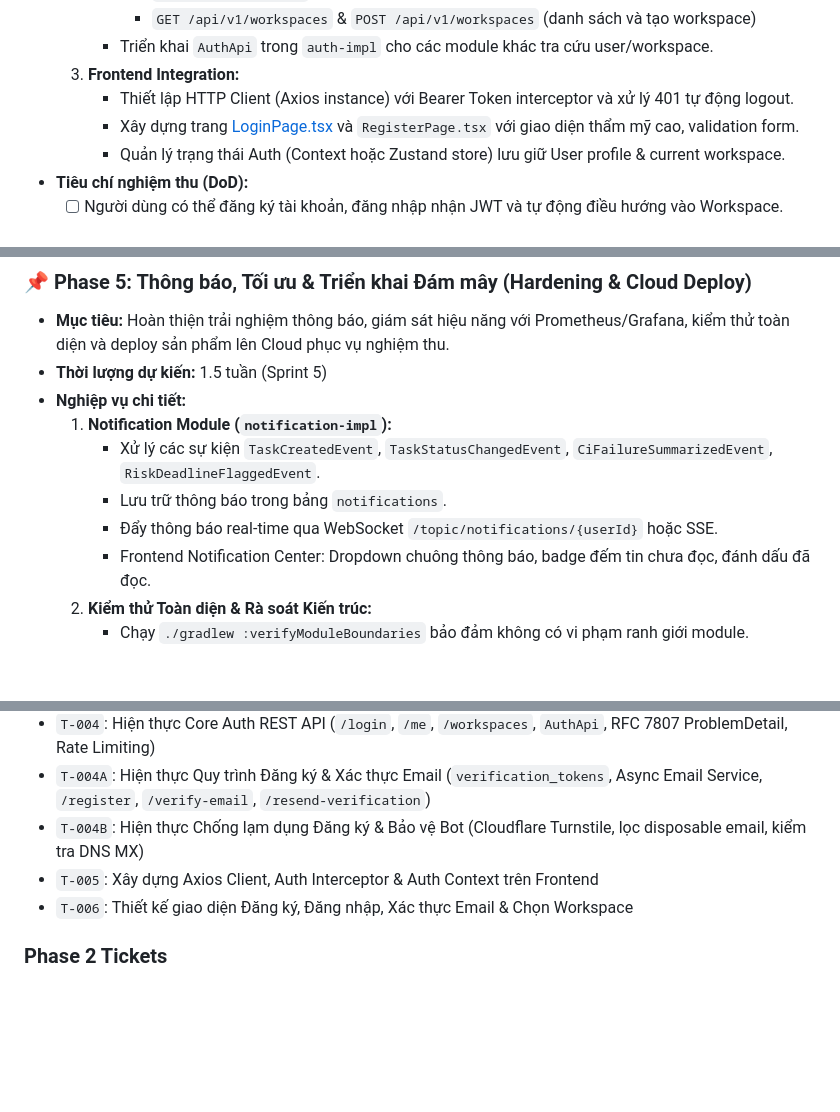
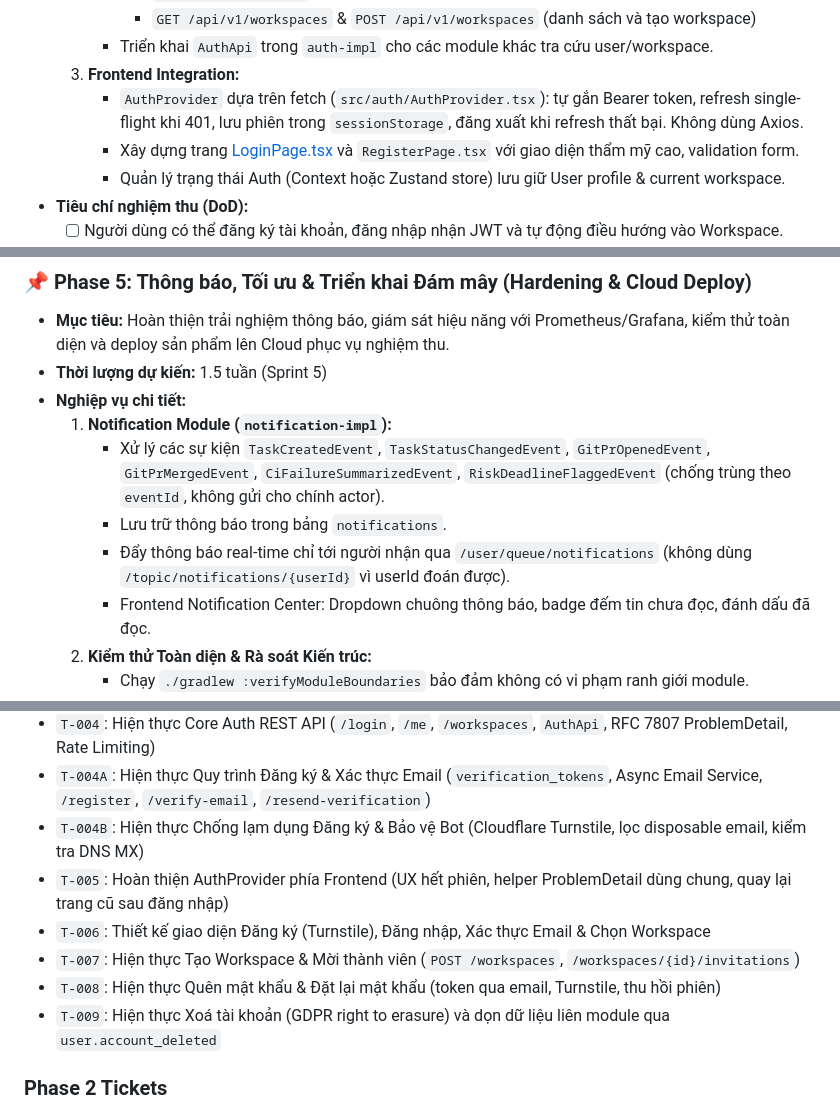
Before and after one commit to N-Tien-L/DevFlow, a Markdown page: docs/IMPLEMENTATION_PLAN_VI.md, 3 parts joined by grey strips. Drawn GitHub-style; blank space fills up the shorter version.

```diff
--- a/docs/IMPLEMENTATION_PLAN_VI.md
+++ b/docs/IMPLEMENTATION_PLAN_VI.md
@@ -67,7 +67,7 @@ gantt
        - `GET /api/v1/workspaces` & `POST /api/v1/workspaces` (danh sách và tạo workspace)
      - Triển khai `AuthApi` trong `auth-impl` cho các module khác tra cứu user/workspace.
   3. **Frontend Integration:**
-     - Thiết lập HTTP Client (Axios instance) với Bearer Token interceptor và xử lý 401 tự động logout.
+     - `AuthProvider` dựa trên fetch (`src/auth/AuthProvider.tsx`): tự gắn Bearer token, refresh single-flight khi 401, lưu phiên trong `sessionStorage`, đăng xuất khi refresh thất bại. Không dùng Axios.
      - Xây dựng trang [LoginPage.tsx](file:///c:/Users/Tien/university/ServiceOrientedProgramDesign/DevFlow/frontend/src/pages/LoginPage.tsx) và `RegisterPage.tsx` với giao diện thẩm mỹ cao, validation form.
      - Quản lý trạng thái Auth (Context hoặc Zustand store) lưu giữ User profile & current workspace.
 - **Tiêu chí nghiệm thu (DoD):**
@@ -171,9 +174,9 @@ gantt
 - **Thời lượng dự kiến:** 1.5 tuần (Sprint 5)
 - **Nghiệp vụ chi tiết:**
   1. **Notification Module (`notification-impl`):**
-     - Xử lý các sự kiện `TaskCreatedEvent`, `TaskStatusChangedEvent`, `CiFailureSummarizedEvent`, `RiskDeadlineFlaggedEvent`.
+     - Xử lý các sự kiện `TaskCreatedEvent`, `TaskStatusChangedEvent`, `GitPrOpenedEvent`, `GitPrMergedEvent`, `CiFailureSummarizedEvent`, `RiskDeadlineFlaggedEvent` (chống trùng theo `eventId`, không gửi cho chính actor).
      - Lưu trữ thông báo trong bảng `notifications`.
-     - Đẩy thông báo real-time qua WebSocket `/topic/notifications/{userId}` hoặc SSE.
+     - Đẩy thông báo real-time chỉ tới người nhận qua `/user/queue/notifications` (không dùng `/topic/notifications/{userId}` vì userId đoán được).
      - Frontend Notification Center: Dropdown chuông thông báo, badge đếm tin chưa đọc, đánh dấu đã đọc.
   2. **Kiểm thử Toàn diện & Rà soát Kiến trúc:**
      - Chạy `./gradlew :verifyModuleBoundaries` bảo đảm không có vi phạm ranh giới module.
@@ -216,8 +219,11 @@ Dưới đây là danh sách các thẻ mẫu sẵn sàng chuyển thành ticket
 - `T-004`: Hiện thực Core Auth REST API (`/login`, `/me`, `/workspaces`, `AuthApi`, RFC 7807 ProblemDetail, Rate Limiting)
 - `T-004A`: Hiện thực Quy trình Đăng ký & Xác thực Email (`verification_tokens`, Async Email Service, `/register`, `/verify-email`, `/resend-verification`)
 - `T-004B`: Hiện thực Chống lạm dụng Đăng ký & Bảo vệ Bot (Cloudflare Turnstile, lọc disposable email, kiểm tra DNS MX)
-- `T-005`: Xây dựng Axios Client, Auth Interceptor & Auth Context trên Frontend
-- `T-006`: Thiết kế giao diện Đăng ký, Đăng nhập, Xác thực Email & Chọn Workspace
+- `T-005`: Hoàn thiện AuthProvider phía Frontend (UX hết phiên, helper ProblemDetail dùng chung, quay lại trang cũ sau đăng nhập)
+- `T-006`: Thiết kế giao diện Đăng ký (Turnstile), Đăng nhập, Xác thực Email & Chọn Workspace
+- `T-007`: Hiện thực Tạo Workspace & Mời thành viên (`POST /workspaces`, `/workspaces/{id}/invitations`)
+- `T-008`: Hiện thực Quên mật khẩu & Đặt lại mật khẩu (token qua email, Turnstile, thu hồi phiên)
+- `T-009`: Hiện thực Xoá tài khoản (GDPR right to erasure) và dọn dữ liệu liên module qua `user.account_deleted`
 
 ### Phase 2 Tickets
 - `T-010`: Thiết lập Flyway Migration cho Board Schema (`V2__board_schema.sql`)
```
Also changed, not shown: other parts of docs/IMPLEMENTATION_PLAN_VI.md (+18 -12 lines), docs/IMPLEMENTATION_PLAN.md (+32 -23 lines).
